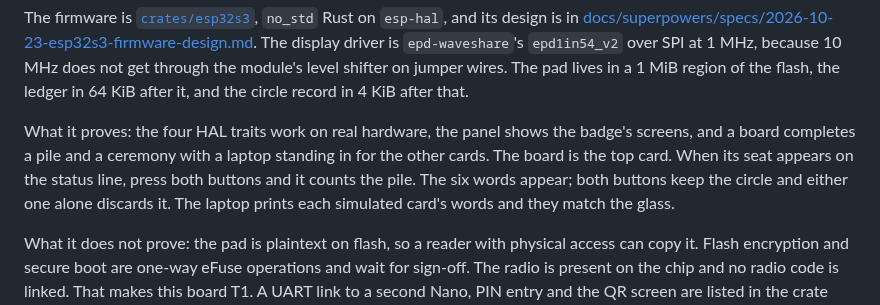
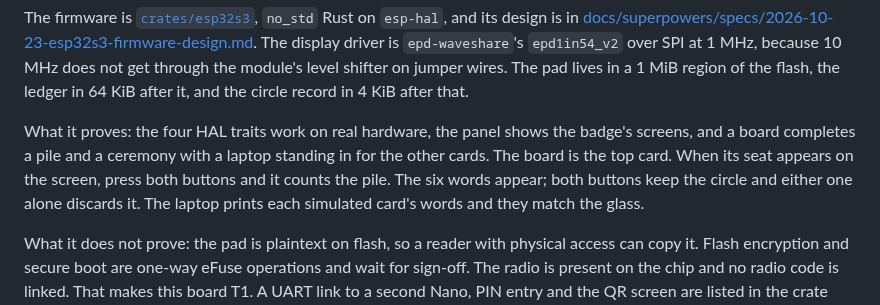
Before and after one commit to yourbuddyconner/cahoots, a Markdown page: docs/diy-badge.md, the part around the change. Drawn GitHub-style.

Commit message:
docs: the seat shows on the screen, there is no status line

```diff
--- a/docs/diy-badge.md
+++ b/docs/diy-badge.md
@@ -46,7 +46,7 @@ This is the board on the bench, and the firmware runs here first. The parts are
 
 The firmware is [`crates/esp32s3`](../crates/esp32s3/README.md), `no_std` Rust on `esp-hal`, and its design is in [docs/superpowers/specs/2026-10-23-esp32s3-firmware-design.md](superpowers/specs/2026-10-23-esp32s3-firmware-design.md). The display driver is `epd-waveshare`'s `epd1in54_v2` over SPI at 1 MHz, because 10 MHz does not get through the module's level shifter on jumper wires. The pad lives in a 1 MiB region of the flash, the ledger in 64 KiB after it, and the circle record in 4 KiB after that.
 
-What it proves: the four HAL traits work on real hardware, the panel shows the badge's screens, and a board completes a pile and a ceremony with a laptop standing in for the other cards. The board is the top card. When its seat appears on the status line, press both buttons and it counts the pile. The six words appear; both buttons keep the circle and either one alone discards it. The laptop prints each simulated card's words and they match the glass.
+What it proves: the four HAL traits work on real hardware, the panel shows the badge's screens, and a board completes a pile and a ceremony with a laptop standing in for the other cards. The board is the top card. When its seat appears on the screen, press both buttons and it counts the pile. The six words appear; both buttons keep the circle and either one alone discards it. The laptop prints each simulated card's words and they match the glass.
 
 What it does not prove: the pad is plaintext on flash, so a reader with physical access can copy it. Flash encryption and secure boot are one-way eFuse operations and wait for sign-off. The radio is present on the chip and no radio code is linked. That makes this board T1. A UART link to a second Nano, PIN entry and the QR screen are listed in the crate README under "Not yet".
 
```
